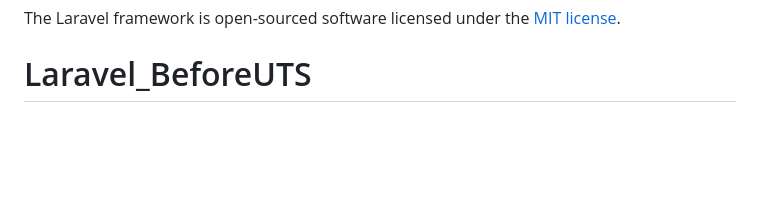
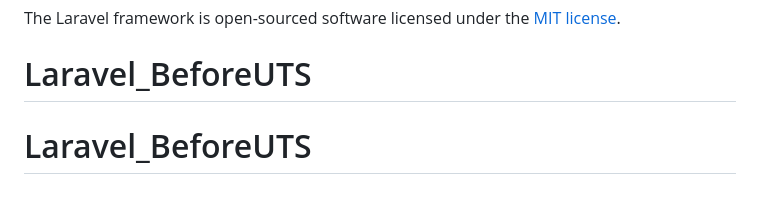
Before and after one commit to jovitawaisakhi/Laravel_BeforeUTS, a Markdown page: README.md, the part around the change. GitHub-like rendering; blank space fills up the shorter version.

```diff
--- a/README.md
+++ b/README.md
@@ -65,3 +65,4 @@ If you discover a security vulnerability within Laravel, please send an e-mail t
 
 The Laravel framework is open-sourced software licensed under the [MIT license](https://opensource.org/licenses/MIT).
 # Laravel_BeforeUTS
+# Laravel_BeforeUTS
```
